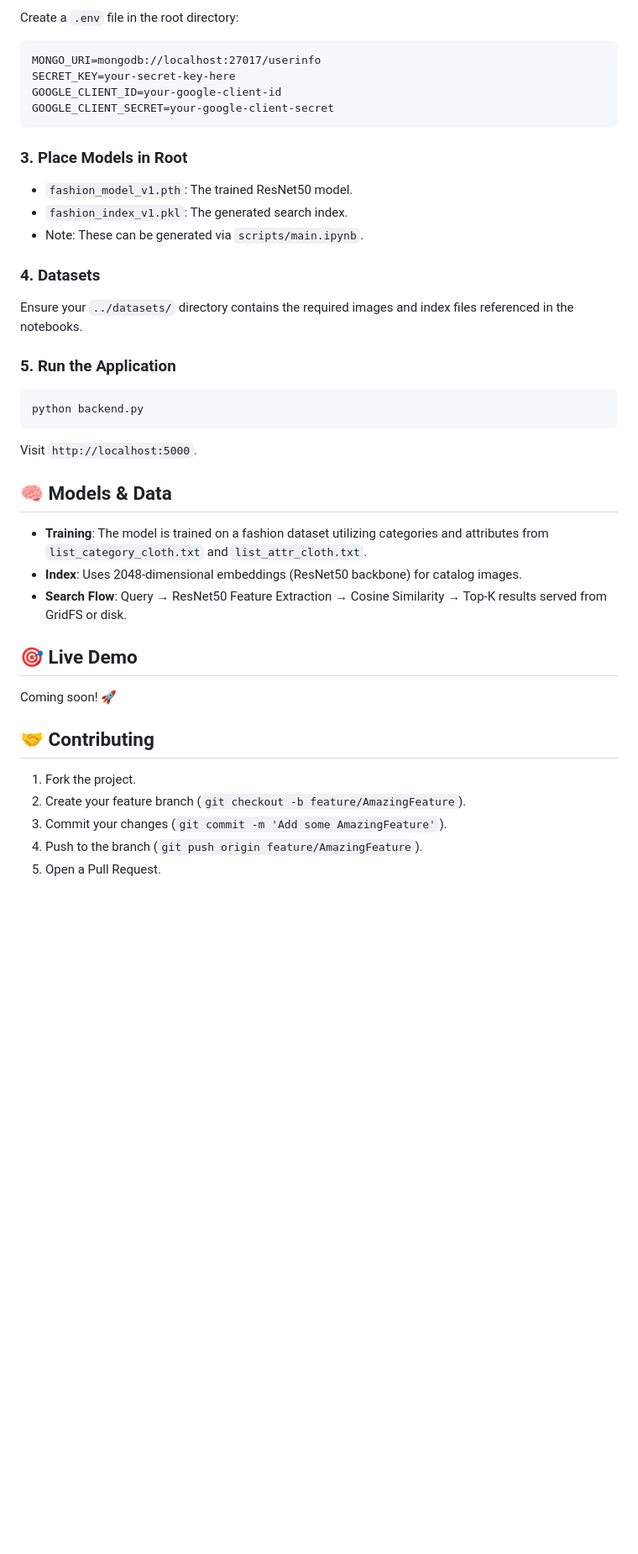
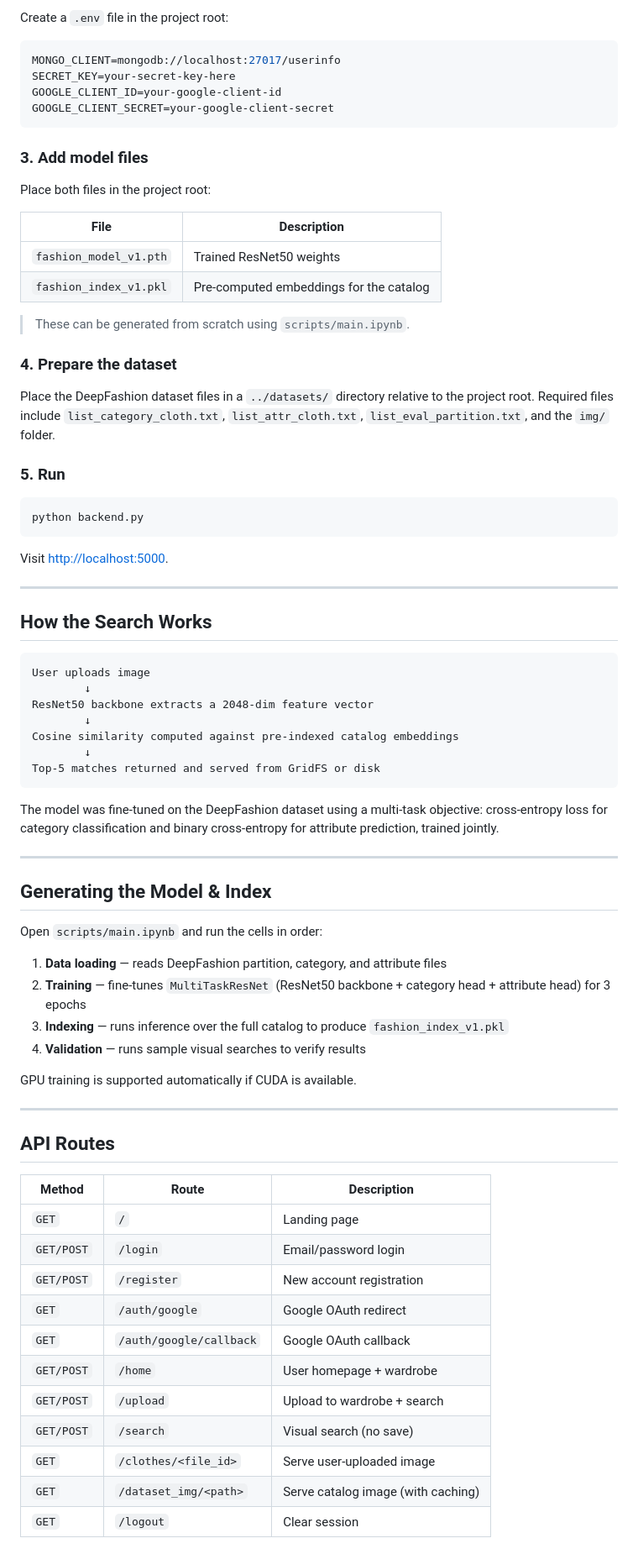
Before and after one commit to Redinferno1736/FabrAIc, a Markdown page: README.md, the part around one of its changes. Shown at 84% size. Rendered like a GitHub page; blank space fills up the shorter version.

````diff
--- a/README.md
+++ b/README.md
@@ -41,43 +88,80 @@ pip install flask torch torchvision pymongo authlib python-dotenv pillow scikit-
 
-Create a `.env` file in the root directory:
-```text
-MONGO_URI=mongodb://localhost:27017/userinfo
+Create a `.env` file in the project root:
+
+```env
+MONGO_CLIENT=mongodb://localhost:27017/userinfo
 SECRET_KEY=your-secret-key-here
 GOOGLE_CLIENT_ID=your-google-client-id
 GOOGLE_CLIENT_SECRET=your-google-client-secret
 ```
 
-### 3. Place Models in Root
+### 3. Add model files
 
-* `fashion_model_v1.pth`: The trained ResNet50 model.
-* `fashion_index_v1.pkl`: The generated search index.
-* Note: These can be generated via `scripts/main.ipynb`.
+Place both files in the project root:
 
-### 4. Datasets
+| File | Description |
+|---|---|
+| `fashion_model_v1.pth` | Trained ResNet50 weights |
+| `fashion_index_v1.pkl` | Pre-computed embeddings for the catalog |
 
-Ensure your `../datasets/` directory contains the required images and index files referenced in the notebooks.
+> These can be generated from scratch using `scripts/main.ipynb`.
 
-### 5. Run the Application
+### 4. Prepare the dataset
+
+Place the DeepFashion dataset files in a `../datasets/` directory relative to the project root. Required files include `list_category_cloth.txt`, `list_attr_cloth.txt`, `list_eval_partition.txt`, and the `img/` folder.
+
+### 5. Run
+
 ```bash
 python backend.py
 ```
 
-Visit `http://localhost:5000`.
+Visit [http://localhost:5000](http://localhost:5000).
 
-## 🧠 Models & Data
+---
 
-* **Training**: The model is trained on a fashion dataset utilizing categories and attributes from `list_category_cloth.txt` and `list_attr_cloth.txt`.
-* **Index**: Uses 2048-dimensional embeddings (ResNet50 backbone) for catalog images.
-* **Search Flow**: Query → ResNet50 Feature Extraction → Cosine Similarity → Top-K results served from GridFS or disk.
+## How the Search Works
 
-## 🎯 Live Demo
+```
+User uploads image
+        ↓
+ResNet50 backbone extracts a 2048-dim feature vector
+        ↓
+Cosine similarity computed against pre-indexed catalog embeddings
+        ↓
+Top-5 matches returned and served from GridFS or disk
+```
 
-Coming soon! 🚀
+The model was fine-tuned on the DeepFashion dataset using a multi-task objective: cross-entropy loss for category classification and binary cross-entropy for attribute prediction, trained jointly.
 
-## 🤝 Contributing
+---
 
-1. Fork the project.
-2. Create your feature branch (`git checkout -b feature/AmazingFeature`).
-3. Commit your changes (`git commit -m 'Add some AmazingFeature'`).
-4. Push to the branch (`git push origin feature/AmazingFeature`).
-5. Open a Pull Request.
+## Generating the Model & Index
+
+Open `scripts/main.ipynb` and run the cells in order:
+
+1. **Data loading** — reads DeepFashion partition, category, and attribute files
+2. **Training** — fine-tunes `MultiTaskResNet` (ResNet50 backbone + category head + attribute head) for 3 epochs
+3. **Indexing** — runs inference over the full catalog to produce `fashion_index_v1.pkl`
+4. **Validation** — runs sample visual searches to verify results
+
+GPU training is supported automatically if CUDA is available.
+
+---
+
+## API Routes
+
+| Method | Route | Description |
+|---|---|---|
+| `GET` | `/` | Landing page |
+| `GET/POST` | `/login` | Email/password login |
+| `GET/POST` | `/register` | New account registration |
+| `GET` | `/auth/google` | Google OAuth redirect |
+| `GET` | `/auth/google/callback` | Google OAuth callback |
+| `GET/POST` | `/home` | User homepage + wardrobe |
+| `GET/POST` | `/upload` | Upload to wardrobe + search |
+| `GET/POST` | `/search` | Visual search (no save) |
+| `GET` | `/clothes/<file_id>` | Serve user-uploaded image |
+| `GET` | `/dataset_img/<path>` | Serve catalog image (with caching) |
+| `GET` | `/logout` | Clear session |
+
````
Also changed, not shown: other parts of README.md (+96 -25 lines).
